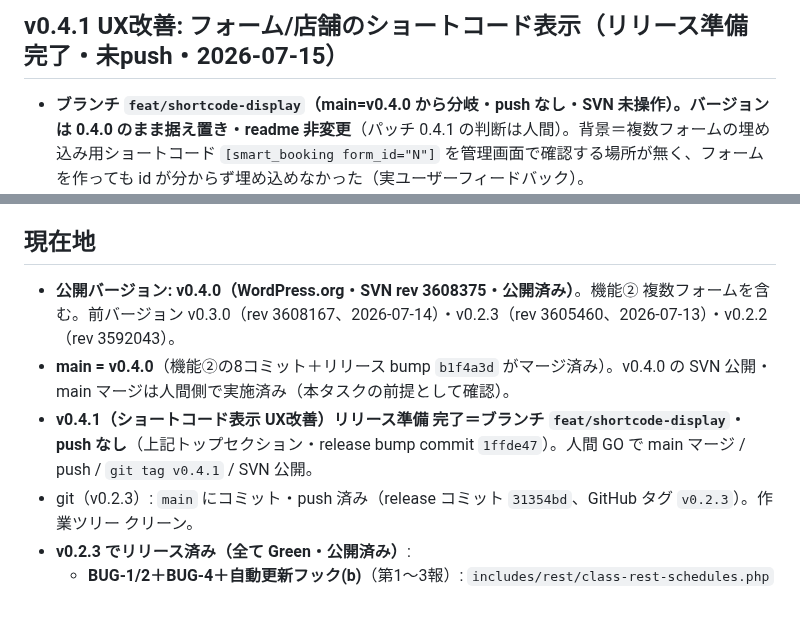
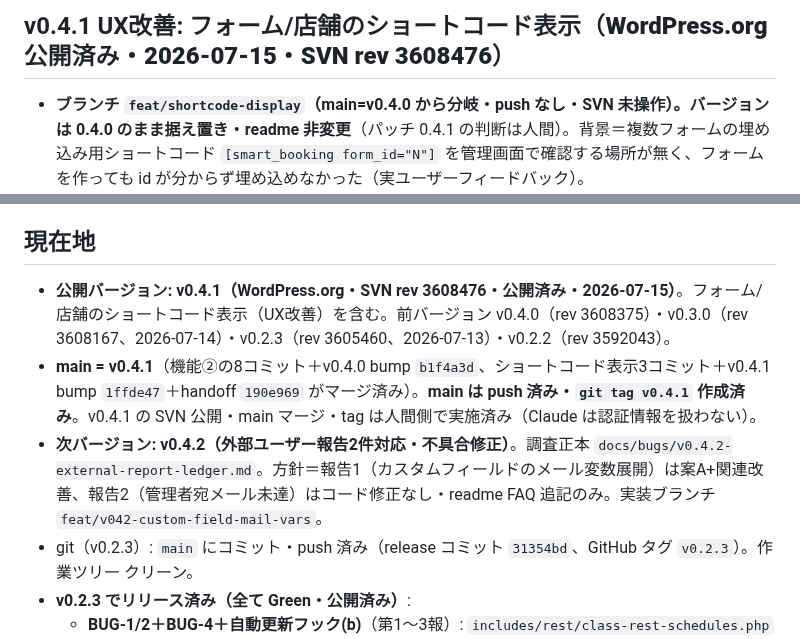
Before and after one commit to KeisukeYokoyama/SmartBooking, a Markdown page: docs/handoff/state.md, 2 parts joined by grey strips. Rendered like a GitHub page; blank space fills up the shorter version.

Commit message:
docs(handoff): v0.4.1 を公開済み（SVN rev 3608476）に訂正・v0.4.2 を次バージョンに設定
SVN 公開は人間側作業のため state.md 未反映だった点を訂正。
main は push 済み・tag v0.4.1 作成済み。

Co-Authored-By: Claude Opus 4.8 (1M context) <noreply@anthropic.com>
Claude-Session: https://claude.ai/code/session_01VX6nbMmCvQZ1G1fjTxCupz

```diff
--- a/docs/handoff/state.md
+++ b/docs/handoff/state.md
@@ -4,5 +4,5 @@
 
-## v0.4.1 UX改善: フォーム/店舗のショートコード表示（リリース準備 完了・未push・2026-07-15）
+## v0.4.1 UX改善: フォーム/店舗のショートコード表示（**WordPress.org 公開済み・2026-07-15・SVN rev 3608476**）
 
 - **ブランチ `feat/shortcode-display`（main=v0.4.0 から分岐・push なし・SVN 未操作）。バージョンは 0.4.0 のまま据え置き・readme 非変更**（パッチ 0.4.1 の判断は人間）。背景＝複数フォームの埋め込み用ショートコード `[smart_booking form_id="N"]` を管理画面で確認する場所が無く、フォームを作っても id が分からず埋め込めなかった（実ユーザーフィードバック）。
 - **実装（コミット）**:
@@ -55,9 +55,9 @@
 - ✅ readme 精度（②由来）：FAQ のカスタムテーブル数を **「6つ」→「7つ」に修正済み**（forms テーブル追加＝実体7つ・uninstall.php の7テーブル DROP と整合）。
 
 ## 現在地
-- **公開バージョン: v0.4.0（WordPress.org・SVN rev 3608375・公開済み）**。機能② 複数フォームを含む。前バージョン v0.3.0（rev 3608167、2026-07-14）・v0.2.3（rev 3605460、2026-07-13）・v0.2.2（rev 3592043）。
-- **main = v0.4.0**（機能②の8コミット＋リリース bump `b1f4a3d` がマージ済み）。v0.4.0 の SVN 公開・main マージは人間側で実施済み（本タスクの前提として確認）。
-- **v0.4.1（ショートコード表示 UX改善）リリース準備 完了＝ブランチ `feat/shortcode-display`・push なし**（上記トップセクション・release bump commit `1ffde47`）。人間 GO で main マージ / push / `git tag v0.4.1` / SVN 公開。
+- **公開バージョン: v0.4.1（WordPress.org・SVN rev 3608476・公開済み・2026-07-15）**。フォーム/店舗のショートコード表示（UX改善）を含む。前バージョン v0.4.0（rev 3608375）・v0.3.0（rev 3608167、2026-07-14）・v0.2.3（rev 3605460、2026-07-13）・v0.2.2（rev 3592043）。
+- **main = v0.4.1**（機能②の8コミット＋v0.4.0 bump `b1f4a3d`、ショートコード表示3コミット＋v0.4.1 bump `1ffde47`＋handoff `190e969` がマージ済み）。**main は push 済み・`git tag v0.4.1` 作成済み**。v0.4.1 の SVN 公開・main マージ・tag は人間側で実施済み（Claude は認証情報を扱わない）。
+- **次バージョン: v0.4.2（外部ユーザー報告2件対応・不具合修正）**。調査正本 `docs/bugs/v0.4.2-external-report-ledger.md`。方針＝報告1（カスタムフィールドのメール変数展開）は案A+関連改善、報告2（管理者宛メール未達）はコード修正なし・readme FAQ 追記のみ。実装ブランチ `feat/v042-custom-field-mail-vars`。
 - git（v0.2.3）: `main` にコミット・push 済み（release コミット `31354bd`、GitHub タグ `v0.2.3`）。作業ツリー クリーン。
 - **v0.2.3 でリリース済み（全て Green・公開済み）**:
   - **BUG-1/2＋BUG-4＋自動更新フック(b)**（第1〜3報）: `includes/rest/class-rest-schedules.php` / `includes/class-activator.php` / `smart-booking.php`（copy_schedules 店舗×担当者スコープ／schedules UNIQUE＋dedup 移行／admin_init maybe_upgrade）。
```
Also changed, not shown: other parts of docs/handoff/state.md (+1 -1 lines).
